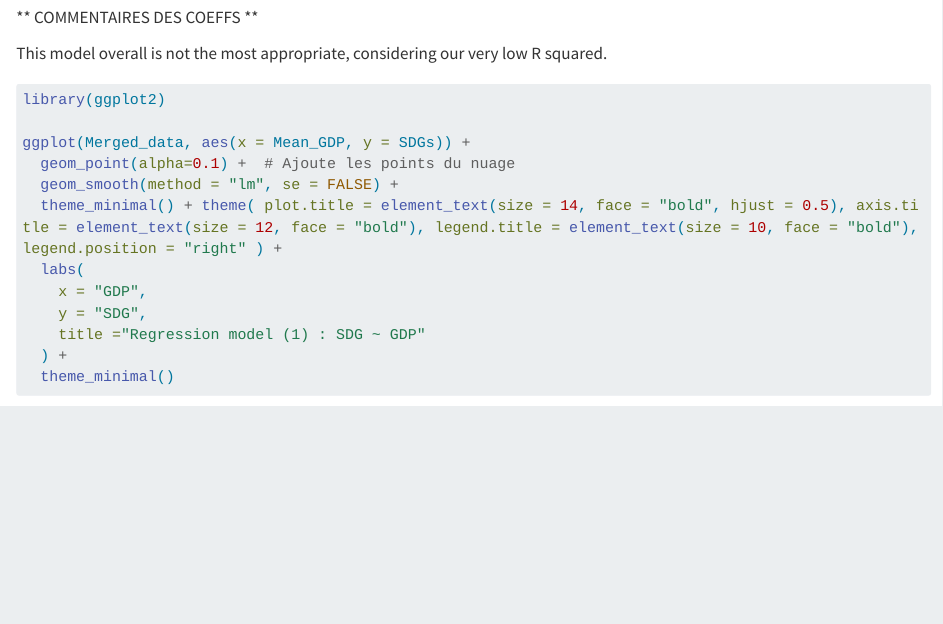
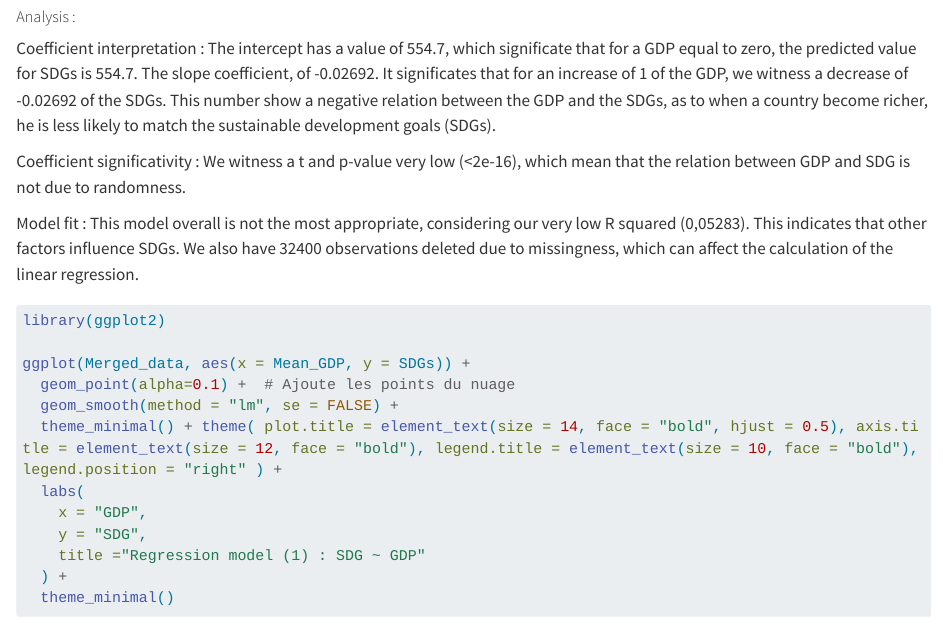
Before and after one commit to Lydie03/datamana-DM14, a Quarto document (Datamana.qmd): the page in a window 1100 px wide, from 5920 px down. Rendered offline with R 4.5, knitr and Pandoc in place of Quarto, with nearby package versions; some code elsewhere in the file could not run offline; long lines of code are wrapped.

Commit message:
Analysis on first regression

````diff
--- a/Datamana.qmd
+++ b/Datamana.qmd
@@ -459,9 +459,18 @@ Merged_data <- Merged_data %>%
 model <- lm(SDGs ~ Mean_GDP, data = Merged_data)
 summary(model)
 ```
-** COMMENTAIRES DES COEFFS **
+##### Analysis :
+Coefficient interpretation :
+The intercept has a value of 554.7, which significate that for a GDP equal to zero, the predicted value for SDGs is 554.7.
+The slope coefficient, of -0.02692. It significates that for an increase of 1 of the GDP, we witness a decrease of -0.02692 of the SDGs.
+This number show a negative relation between the GDP and the SDGs, as to when a country become richer, he is less likely to match the sustainable development goals (SDGs).
 
-This model overall is not the most appropriate, considering our very low R squared.
+Coefficient significativity :
+We witness a t and p-value very low (<2e-16), which mean that the relation between GDP and SDG is not due to randomness.
+
+Model fit :
+This model overall is not the most appropriate, considering our very low R squared (0,05283). This indicates that other factors influence SDGs.
+We also have 32400 observations deleted due to missingness, which can affect the calculation of the linear regression.
 
 ```{r}
 library(ggplot2)
````
Also changed, not shown: Datamana.qmd (1 more changed lines).
